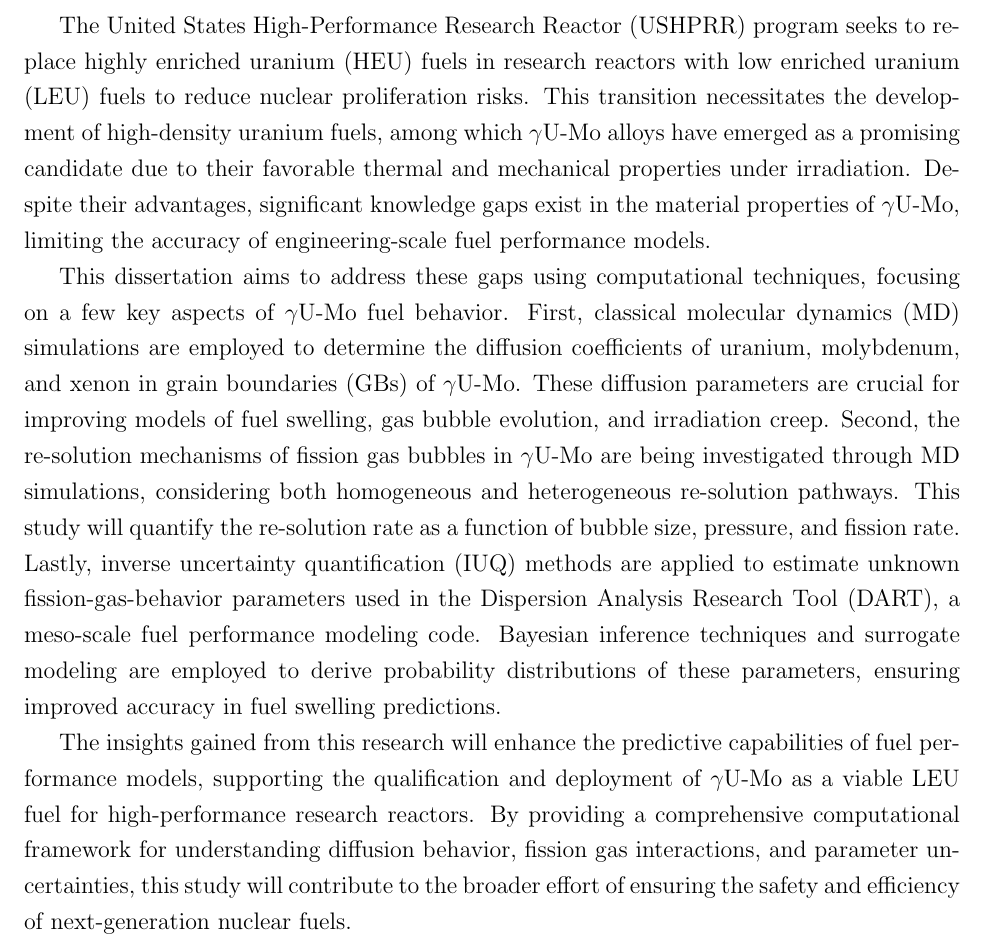
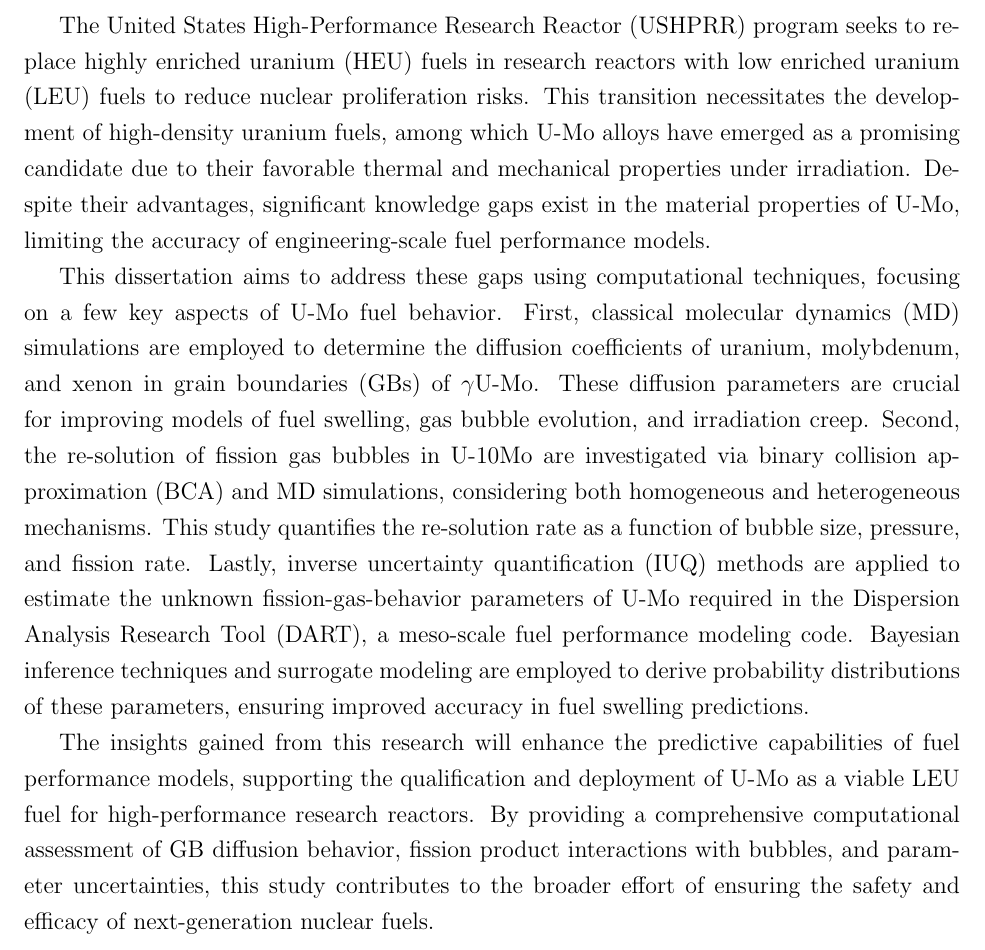
Before and after one commit to ahasan3-ncsu/dissertation, a LaTeX thesis (main.tex, which reads front/abstract.tex): part of page 1 of 107, cut so that both start at the same text. Compiled offline with pdfLaTeX.

Commit message:
Edit the abstract

```diff
--- a/front/abstract.tex
+++ b/front/abstract.tex
@@ -4,27 +4,27 @@ The United States High-Performance Research Reactor (USHPRR) program
 seeks to replace highly enriched uranium (HEU) fuels in research reactors
 with low enriched uranium (LEU) fuels to reduce nuclear proliferation risks.
 This transition necessitates the development of high-density uranium fuels,
-among which $\gamma$U-Mo alloys have emerged as a promising candidate
+among which U-Mo alloys have emerged as a promising candidate
 due to their favorable thermal and mechanical properties under irradiation.
 Despite their advantages, significant knowledge gaps exist
-in the material properties of $\gamma$U-Mo,
+in the material properties of U-Mo,
 limiting the accuracy of engineering-scale fuel performance models.
 
 This dissertation aims to address these gaps using computational techniques,
-focusing on a few key aspects of $\gamma$U-Mo fuel behavior.
+focusing on a few key aspects of U-Mo fuel behavior.
 First, classical molecular dynamics (MD) simulations
 are employed to determine the diffusion coefficients
 of uranium, molybdenum, and xenon in grain boundaries (GBs) of $\gamma$U-Mo.
 These diffusion parameters are crucial for improving
 models of fuel swelling, gas bubble evolution, and irradiation creep.
-Second, the re-solution mechanisms of fission gas bubbles in $\gamma$U-Mo
-are being investigated through MD simulations,
-considering both homogeneous and heterogeneous re-solution pathways.
-This study will quantify the re-solution rate
+Second, the re-solution of fission gas bubbles in U-10Mo are investigated
+via binary collision approximation (BCA) and MD simulations,
+considering both homogeneous and heterogeneous mechanisms.
+This study quantifies the re-solution rate
 as a function of bubble size, pressure, and fission rate.
 Lastly, inverse uncertainty quantification (IUQ) methods are applied
-to estimate unknown fission-gas-behavior parameters
-used in the Dispersion Analysis Research Tool (DART),
+to estimate the unknown fission-gas-behavior parameters of U-Mo
+required in the Dispersion Analysis Research Tool (DART),
 a meso-scale fuel performance modeling code.
 Bayesian inference techniques and surrogate modeling are employed
 to derive probability distributions of these parameters,
@@ -32,12 +32,12 @@ ensuring improved accuracy in fuel swelling predictions.
 
 The insights gained from this research will enhance
 the predictive capabilities of fuel performance models,
-supporting the qualification and deployment of $\gamma$U-Mo
+supporting the qualification and deployment of U-Mo
 as a viable LEU fuel for high-performance research reactors.
-By providing a comprehensive computational framework
-for understanding diffusion behavior, fission gas interactions,
+By providing a comprehensive computational assessment
+of GB diffusion behavior, fission product interactions with bubbles,
 and parameter uncertainties,
-this study will contribute to the broader effort of ensuring
-the safety and efficiency of next-generation nuclear fuels.
+this study contributes to the broader effort of ensuring
+the safety and efficacy of next-generation nuclear fuels.
 
 \end{abstract}
```
